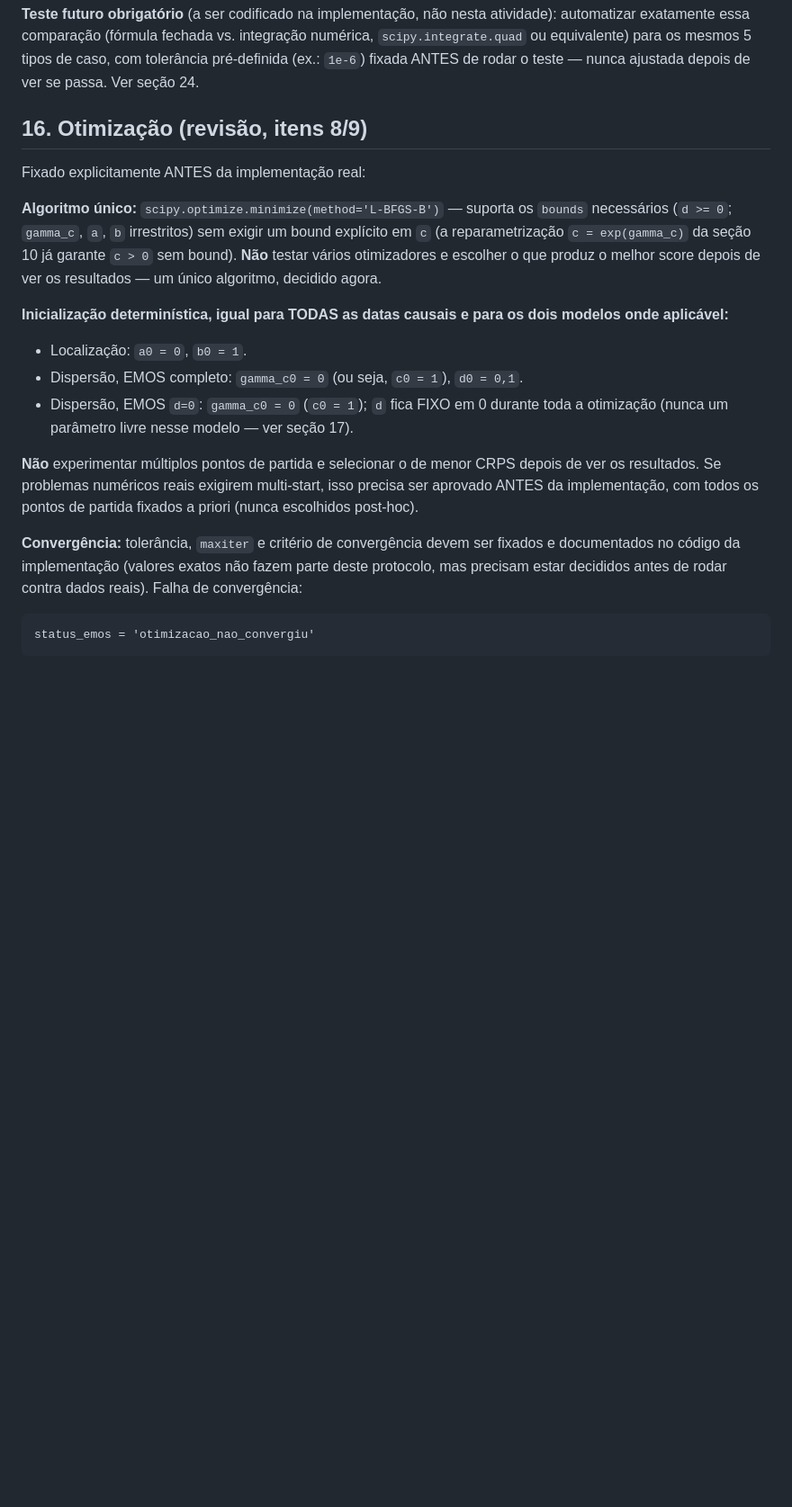
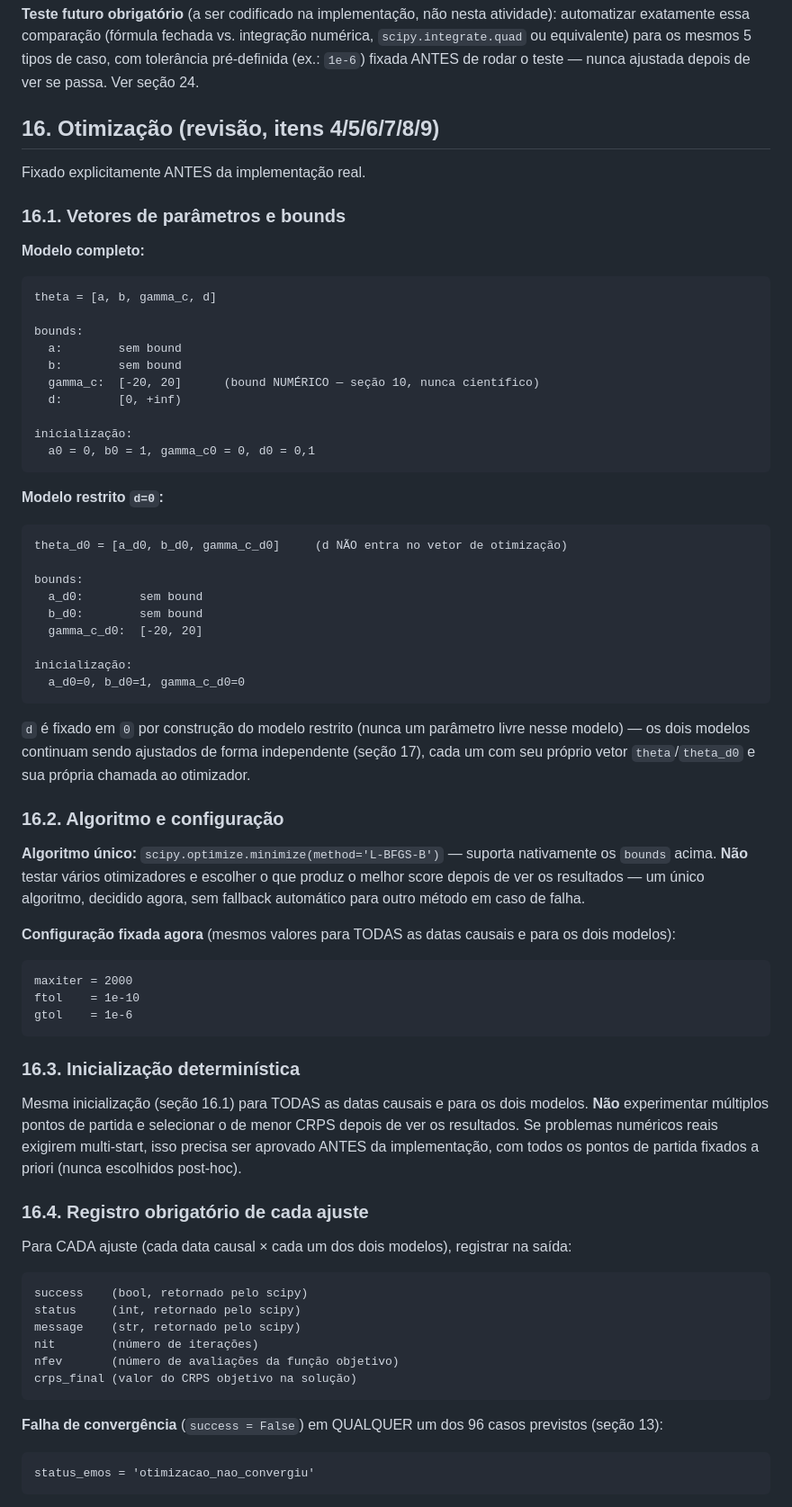
Before and after one commit to coordenadorpcpsnb-ctrl/sinobras-clima, a Markdown page: docs/nmme-fase2c3d-protocolo-emos-h2.md, the part around one of its changes. Shown at 90% size. Drawn GitHub-style; blank space fills up the shorter version.

````diff
--- a/docs/nmme-fase2c3d-protocolo-emos-h2.md
+++ b/docs/nmme-fase2c3d-protocolo-emos-h2.md
@@ -460,36 +508,88 @@ para os mesmos 5 tipos de caso, com tolerância pré-definida (ex.:
 `1e-6`) fixada ANTES de rodar o teste — nunca ajustada depois de ver se
 passa. Ver seção 24.
 
-## 16. Otimização (revisão, itens 8/9)
+## 16. Otimização (revisão, itens 4/5/6/7/8/9)
 
-Fixado explicitamente ANTES da implementação real:
+Fixado explicitamente ANTES da implementação real.
+
+### 16.1. Vetores de parâmetros e bounds
+
+**Modelo completo:**
+
+```
+theta = [a, b, gamma_c, d]
+
+bounds:
+  a:        sem bound
+  b:        sem bound
+  gamma_c:  [-20, 20]      (bound NUMÉRICO — seção 10, nunca científico)
+  d:        [0, +inf)
+
+inicialização:
+  a0 = 0, b0 = 1, gamma_c0 = 0, d0 = 0,1
+```
+
+**Modelo restrito `d=0`:**
+
+```
+theta_d0 = [a_d0, b_d0, gamma_c_d0]     (d NÃO entra no vetor de otimização)
+
+bounds:
+  a_d0:        sem bound
+  b_d0:        sem bound
+  gamma_c_d0:  [-20, 20]
+
+inicialização:
+  a_d0=0, b_d0=1, gamma_c_d0=0
+```
+
+`d` é fixado em `0` por construção do modelo restrito (nunca um
+parâmetro livre nesse modelo) — os dois modelos continuam sendo
+ajustados de forma independente (seção 17), cada um com seu próprio
+vetor `theta`/`theta_d0` e sua própria chamada ao otimizador.
+
+### 16.2. Algoritmo e configuração
 
 **Algoritmo único:** `scipy.optimize.minimize(method='L-BFGS-B')` —
-suporta os `bounds` necessários (`d >= 0`; `gamma_c`, `a`, `b`
-irrestritos) sem exigir um bound explícito em `c` (a reparametrização
-`c = exp(gamma_c)` da seção 10 já garante `c > 0` sem bound). **Não**
-testar vários otimizadores e escolher o que produz o melhor score
-depois de ver os resultados — um único algoritmo, decidido agora.
+suporta nativamente os `bounds` acima. **Não** testar vários
+otimizadores e escolher o que produz o melhor score depois de ver os
+resultados — um único algoritmo, decidido agora, sem fallback
+automático para outro método em caso de falha.
 
-**Inicialização determinística, igual para TODAS as datas causais e
-para os dois modelos onde aplicável:**
+**Configuração fixada agora** (mesmos valores para TODAS as datas
+causais e para os dois modelos):
 
-- Localização: `a0 = 0`, `b0 = 1`.
-- Dispersão, EMOS completo: `gamma_c0 = 0` (ou seja, `c0 = 1`), `d0 = 0,1`.
-- Dispersão, EMOS `d=0`: `gamma_c0 = 0` (`c0 = 1`); `d` fica FIXO em 0
-  durante toda a otimização (nunca um parâmetro livre nesse modelo —
-  ver seção 17).
+```
+maxiter = 2000
+ftol    = 1e-10
+gtol    = 1e-6
+```
 
-**Não** experimentar múltiplos pontos de partida e selecionar o de
-menor CRPS depois de ver os resultados. Se problemas numéricos reais
-exigirem multi-start, isso precisa ser aprovado ANTES da implementação,
-com todos os pontos de partida fixados a priori (nunca escolhidos
-post-hoc).
+### 16.3. Inicialização determinística
 
-**Convergência:** tolerância, `maxiter` e critério de convergência
-devem ser fixados e documentados no código da implementação (valores
-exatos não fazem parte deste protocolo, mas precisam estar decididos
-antes de rodar contra dados reais). Falha de convergência:
+Mesma inicialização (seção 16.1) para TODAS as datas causais e para os
+dois modelos. **Não** experimentar múltiplos pontos de partida e
+selecionar o de menor CRPS depois de ver os resultados. Se problemas
+numéricos reais exigirem multi-start, isso precisa ser aprovado ANTES
+da implementação, com todos os pontos de partida fixados a priori
+(nunca escolhidos post-hoc).
+
+### 16.4. Registro obrigatório de cada ajuste
+
+Para CADA ajuste (cada data causal × cada um dos dois modelos),
+registrar na saída:
+
+```
+success    (bool, retornado pelo scipy)
+status     (int, retornado pelo scipy)
+message    (str, retornado pelo scipy)
+nit        (número de iterações)
+nfev       (número de avaliações da função objetivo)
+crps_final (valor do CRPS objetivo na solução)
+```
+
+**Falha de convergência** (`success = False`) em QUALQUER um dos 96
+casos previstos (seção 13):
 
 ```
 status_emos = 'otimizacao_nao_convergiu'
````
Also changed, not shown: other parts of docs/nmme-fase2c3d-protocolo-emos-h2.md (+142 -36 lines).
